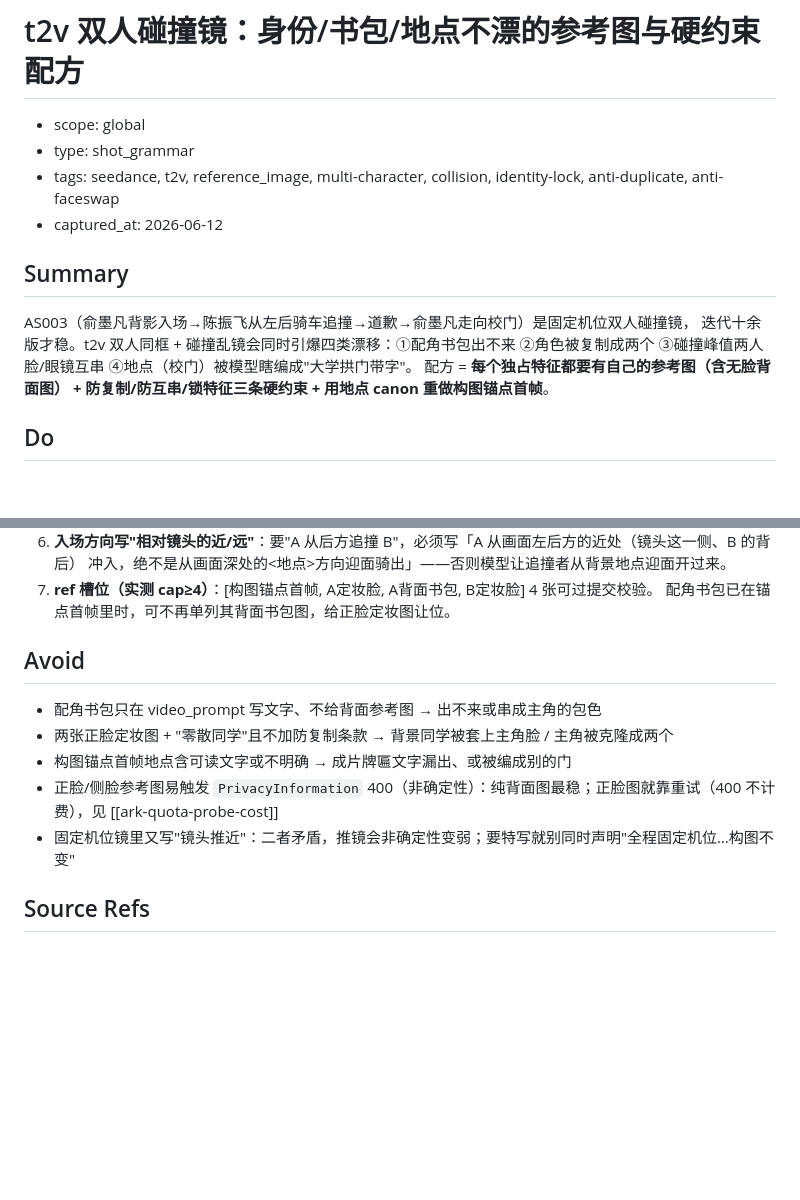
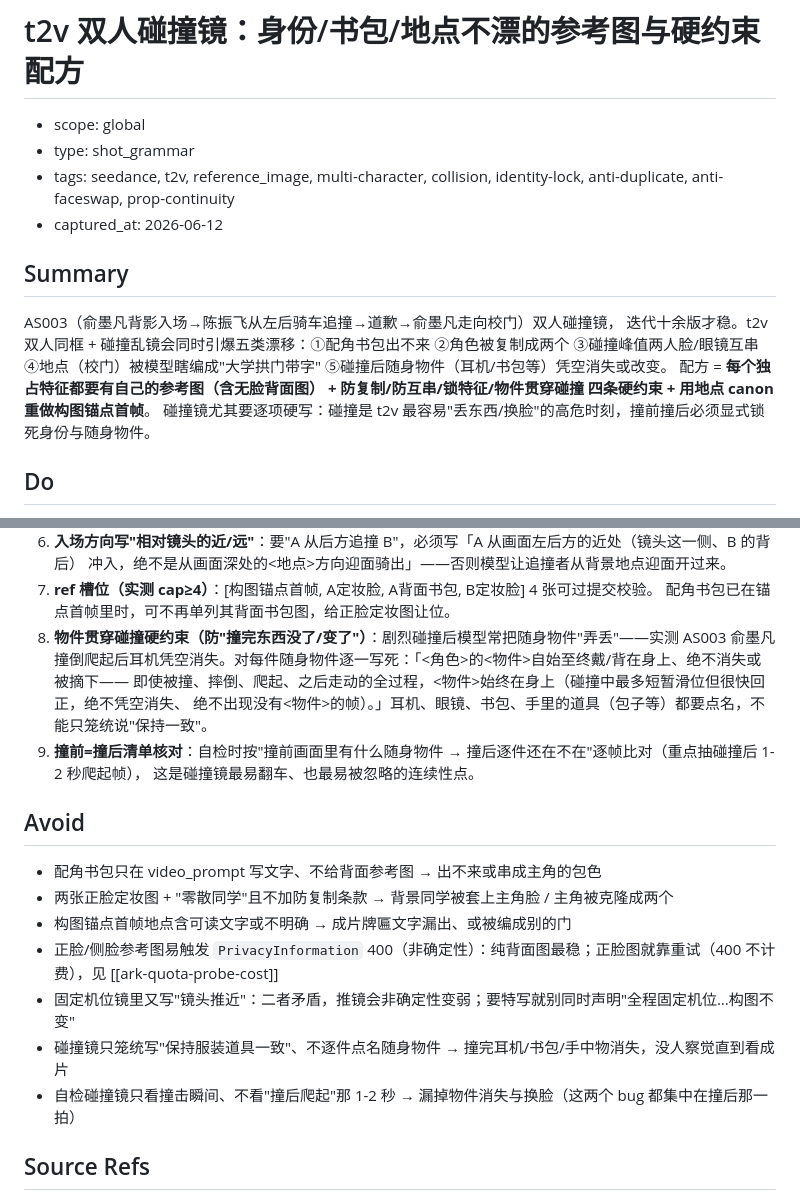
Before and after one commit to xtangxtang/storyforge-app, a Markdown page: knowledge/cards/multi_character_collision_t2v.md, 2 parts joined by grey strips. GitHub-like rendering; blank space fills up the shorter version.

Commit message:
docs(knowledge): 双人碰撞镜补"物件贯穿碰撞"教训
multi_character_collision_t2v 增补：
- 漂移类型四类→五类，新增"碰撞后随身物件(耳机/书包等)凭空消失或改变"
- Do 8 物件贯穿碰撞硬约束：逐件点名随身物件(耳机/眼镜/书包/手中物)，写死撞前撞后绝不消失
- Do 9 撞前=撞后清单核对：自检重点抽碰撞后 1-2 秒爬起帧逐件比对
- Avoid 补：别只笼统写"保持道具一致"、别只看撞击瞬间不看撞后那一拍

实测来源：AS003 俞墨凡撞倒爬起后耳机消失，加逐件硬约束后修复。

Co-Authored-By: Claude Opus 4.8 (1M context) <noreply@anthropic.com>

```diff
--- a/knowledge/cards/multi_character_collision_t2v.md
+++ b/knowledge/cards/multi_character_collision_t2v.md
@@ -2,15 +2,16 @@
 
 - scope: global
 - type: shot_grammar
-- tags: seedance, t2v, reference_image, multi-character, collision, identity-lock, anti-duplicate, anti-faceswap
+- tags: seedance, t2v, reference_image, multi-character, collision, identity-lock, anti-duplicate, anti-faceswap, prop-continuity
 - captured_at: 2026-06-12
 
 ## Summary
 
-AS003（俞墨凡背影入场→陈振飞从左后骑车追撞→道歉→俞墨凡走向校门）是固定机位双人碰撞镜，
-迭代十余版才稳。t2v 双人同框 + 碰撞乱镜会同时引爆四类漂移：①配角书包出不来 ②角色被复制成两个
-③碰撞峰值两人脸/眼镜互串 ④地点（校门）被模型瞎编成"大学拱门带字"。
-配方 = **每个独占特征都要有自己的参考图（含无脸背面图） + 防复制/防互串/锁特征三条硬约束 + 用地点 canon 重做构图锚点首帧**。
+AS003（俞墨凡背影入场→陈振飞从左后骑车追撞→道歉→俞墨凡走向校门）双人碰撞镜，
+迭代十余版才稳。t2v 双人同框 + 碰撞乱镜会同时引爆五类漂移：①配角书包出不来 ②角色被复制成两个
+③碰撞峰值两人脸/眼镜互串 ④地点（校门）被模型瞎编成"大学拱门带字" ⑤碰撞后随身物件（耳机/书包等）凭空消失或改变。
+配方 = **每个独占特征都要有自己的参考图（含无脸背面图） + 防复制/防互串/锁特征/物件贯穿碰撞 四条硬约束 + 用地点 canon 重做构图锚点首帧**。
+碰撞镜尤其要逐项硬写：碰撞是 t2v 最容易"丢东西/换脸"的高危时刻，撞前撞后必须显式锁死身份与随身物件。
 
 ## Do
 
@@ -32,6 +33,12 @@ AS003（俞墨凡背影入场→陈振飞从左后骑车追撞→道歉→俞墨
    冲入，绝不是从画面深处的<地点>方向迎面骑出」——否则模型让追撞者从背景地点迎面开过来。
 7. **ref 槽位（实测 cap≥4）**：[构图锚点首帧, A定妆脸, A背面书包, B定妆脸] 4 张可过提交校验。
    配角书包已在锚点首帧里时，可不再单列其背面书包图，给正脸定妆图让位。
+8. **物件贯穿碰撞硬约束（防"撞完东西没了/变了"）**：剧烈碰撞后模型常把随身物件"弄丢"——实测 AS003
+   俞墨凡撞倒爬起后耳机凭空消失。对每件随身物件逐一写死：「<角色>的<物件>自始至终戴/背在身上、绝不消失或被摘下——
+   即使被撞、摔倒、爬起、之后走动的全过程，<物件>始终在身上（碰撞中最多短暂滑位但很快回正，绝不凭空消失、
+   绝不出现没有<物件>的帧）。」耳机、眼镜、书包、手里的道具（包子等）都要点名，不能只笼统说"保持一致"。
+9. **撞前=撞后清单核对**：自检时按"撞前画面里有什么随身物件 → 撞后逐件还在不在"逐帧比对（重点抽碰撞后 1-2 秒爬起帧），
+   这是碰撞镜最易翻车、也最易被忽略的连续性点。
 
 ## Avoid
 
@@ -40,6 +47,8 @@ AS003（俞墨凡背影入场→陈振飞从左后骑车追撞→道歉→俞墨
 - 构图锚点首帧地点含可读文字或不明确 → 成片牌匾文字漏出、或被编成别的门
 - 正脸/侧脸参考图易触发 `PrivacyInformation` 400（非确定性）：纯背面图最稳；正脸图就靠重试（400 不计费），见 [[ark-quota-probe-cost]]
 - 固定机位镜里又写"镜头推近"：二者矛盾，推镜会非确定性变弱；要特写就别同时声明"全程固定机位…构图不变"
+- 碰撞镜只笼统写"保持服装道具一致"、不逐件点名随身物件 → 撞完耳机/书包/手中物消失，没人察觉直到看成片
+- 自检碰撞镜只看撞击瞬间、不看"撞后爬起"那 1-2 秒 → 漏掉物件消失与换脸（这两个 bug 都集中在撞后那一拍）
 
 ## Source Refs
 
```
